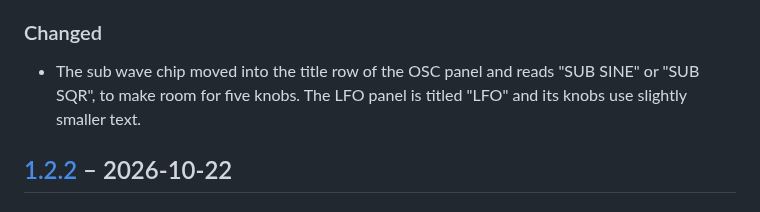
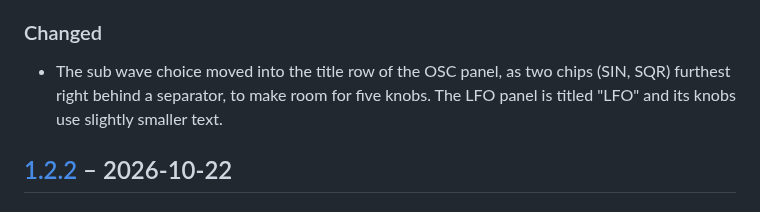
Before and after one commit to travisdk/SubForge, a Markdown page: CHANGELOG.md, the part around the change. GitHub-like rendering.

Commit message:
OSC row: sub wave as two chips (SIN, SQR) furthest right behind a separator
Co-Authored-By: Claude Sonnet 5.5 <noreply@anthropic.com>

```diff
--- a/CHANGELOG.md
+++ b/CHANGELOG.md
@@ -37,8 +37,8 @@ tag the commit (`vX.Y.Z`).
   decimal, so 47.5 % and 48 % can be told apart.
 
 ### Changed
-- The sub wave chip moved into the title row of the OSC panel and reads
-  "SUB SINE" or "SUB SQR", to make room for five knobs. The LFO panel is titled
+- The sub wave choice moved into the title row of the OSC panel, as two chips
+  (SIN, SQR) furthest right behind a separator, to make room for five knobs. The LFO panel is titled
   "LFO" and its knobs use slightly smaller text.
 
 ## [1.2.2] – 2026-10-22
```
Also changed, not shown: docs/images/screenshot.png, 2 other files.
